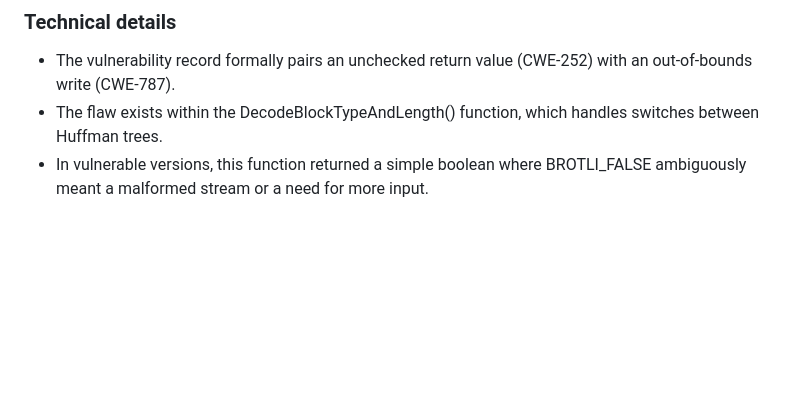
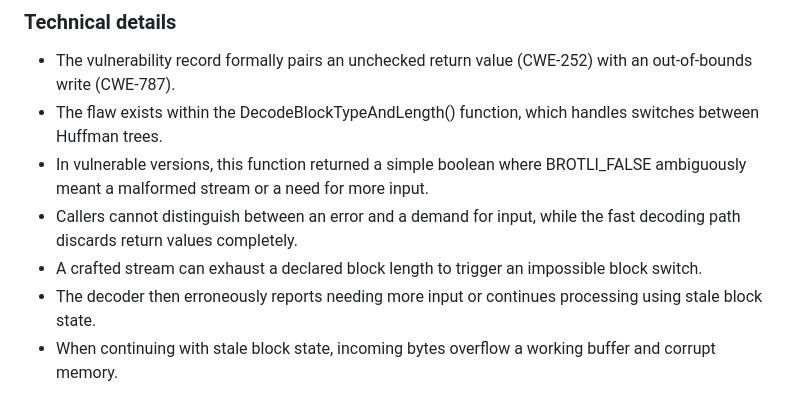
Before and after one commit to karlosh631/Hrms-, a Markdown page: news/2026-10-25.md, the part around the change. Drawn GitHub-style; blank space fills up the shorter version.

```diff
--- a/news/2026-10-25.md
+++ b/news/2026-10-25.md
@@ -255,3 +255,7 @@ Defenders must review systems for kernel-level tampering affecting Event Tracing
 - The vulnerability record formally pairs an unchecked return value (CWE-252) with an out-of-bounds write (CWE-787).
 - The flaw exists within the DecodeBlockTypeAndLength() function, which handles switches between Huffman trees.
 - In vulnerable versions, this function returned a simple boolean where BROTLI_FALSE ambiguously meant a malformed stream or a need for more input.
+- Callers cannot distinguish between an error and a demand for input, while the fast decoding path discards return values completely.
+- A crafted stream can exhaust a declared block length to trigger an impossible block switch.
+- The decoder then erroneously reports needing more input or continues processing using stale block state.
+- When continuing with stale block state, incoming bytes overflow a working buffer and corrupt memory.
```
